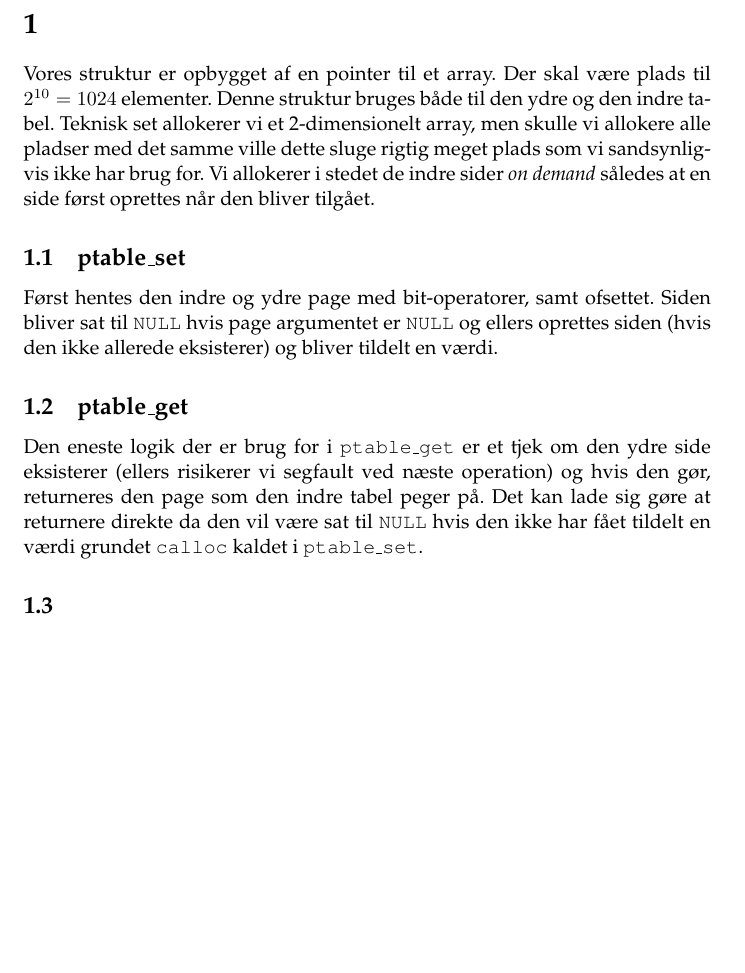
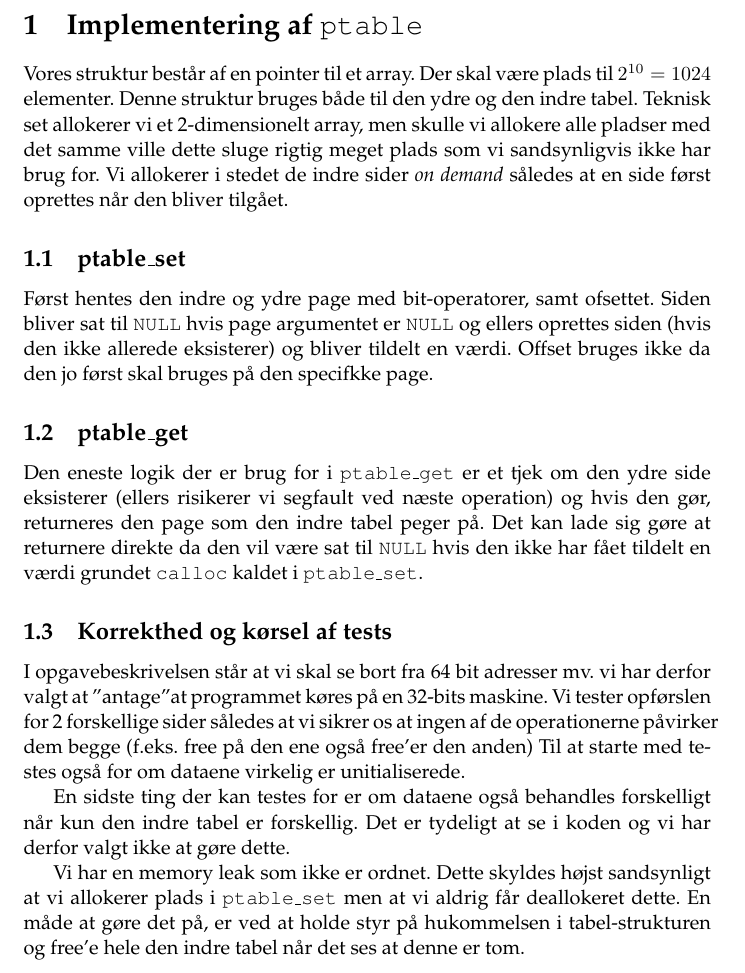
Before and after one commit to rlindsgaard/osm, a LaTeX document (report/g5-rapport.tex): part of page 2 of 4 before the commit and part of page 2 of 5 after it, cut at the place of the change, the shorter picture padded with empty space. Compiled offline with pdfLaTeX.

Commit message:
Added the last stuff for the report

```diff
--- a/report/g5-rapport.tex
+++ b/report/g5-rapport.tex
@@ -13,8 +13,8 @@ Alexander Winther Uldall - 2908872013}
 \begin{document}
 \maketitle
 \newpage
-\section{}
-Vores struktur er opbygget af en pointer til et array. Der skal være plads til $2^{10} = 1024$
+\section{Implementering af {\tt ptable}}
+Vores struktur består af en pointer til et array. Der skal være plads til $2^{10} = 1024$
 elementer. Denne struktur bruges både til den ydre og den indre tabel. Teknisk set allokerer vi et
 2-dimensionelt array, men skulle vi allokere alle pladser med det samme ville dette sluge rigtig
 meget plads som vi sandsynligvis ikke har brug for. Vi allokerer i stedet de indre sider {\it on
@@ -23,13 +23,26 @@ demand} således at en side først oprettes når den bliver tilgået.
 \subsection{ptable\_set}
 Først hentes den indre og ydre page med bit-operatorer, samt ofsettet. Siden bliver sat til {\tt
 NULL} hvis page argumentet er {\tt NULL} og ellers oprettes siden (hvis den ikke allerede
-eksisterer) og bliver tildelt en værdi.
+eksisterer) og bliver tildelt en værdi. Offset bruges ikke da den jo først skal bruges på den
+specifkke page.
 \subsection{ptable\_get}
 Den eneste logik der er brug for i {\tt ptable\_get} er et tjek om den ydre side eksisterer (ellers
 risikerer vi segfault ved næste operation) og hvis den gør, returneres den page som den indre tabel
 peger på. Det kan lade sig gøre at returnere direkte da den vil være sat til {\tt NULL} hvis den
 ikke har fået tildelt en værdi grundet {\tt calloc} kaldet i {\tt ptable\_set}.
-\subsection{}
+\subsection{Korrekthed og kørsel af tests}
+I opgavebeskrivelsen står at vi skal se bort fra 64 bit adresser mv. vi har derfor valgt at "antage"
+at programmet køres på en 32-bits maskine.
+Vi tester opførslen for 2 forskellige sider således at vi sikrer os at ingen af de operationerne
+påvirker dem begge (f.eks. free på den ene også free'er den anden)
+Til at starte med testes også for om dataene virkelig er unitialiserede.
+
+En sidste ting der kan testes for er om dataene også behandles forskelligt når kun den indre tabel
+er forskellig. Det er tydeligt at se i koden og vi har derfor valgt ikke at gøre dette.
+
+Vi har en memory leak som ikke er ordnet. Dette skyldes højst sandsynligt at vi allokerer plads i
+{\tt ptable\_set} men at vi aldrig får deallokeret dette. En måde at gøre det på, er ved at holde
+styr på hukommelsen i tabel-strukturen og free'e hele den indre tabel når det ses at denne er tom.
 \section{Sideerstatning}
 
 \begin{tabular}{l | c | c | c | c}
```
